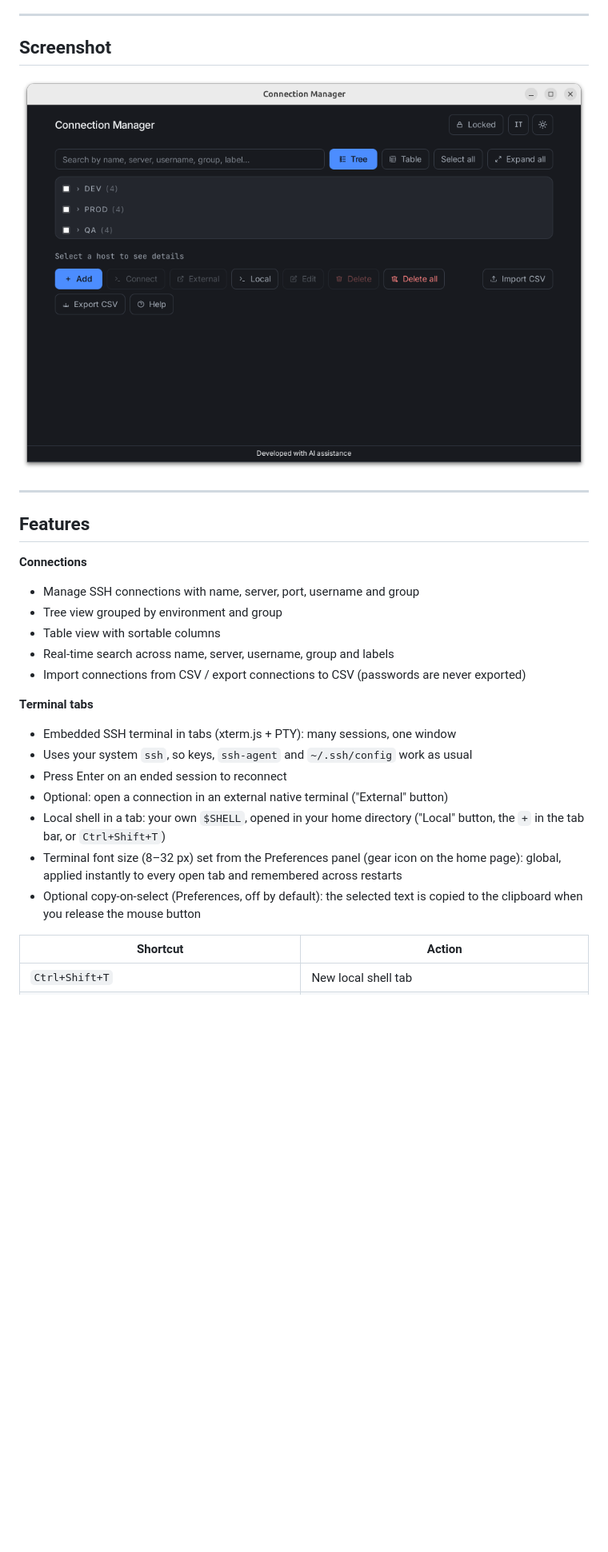
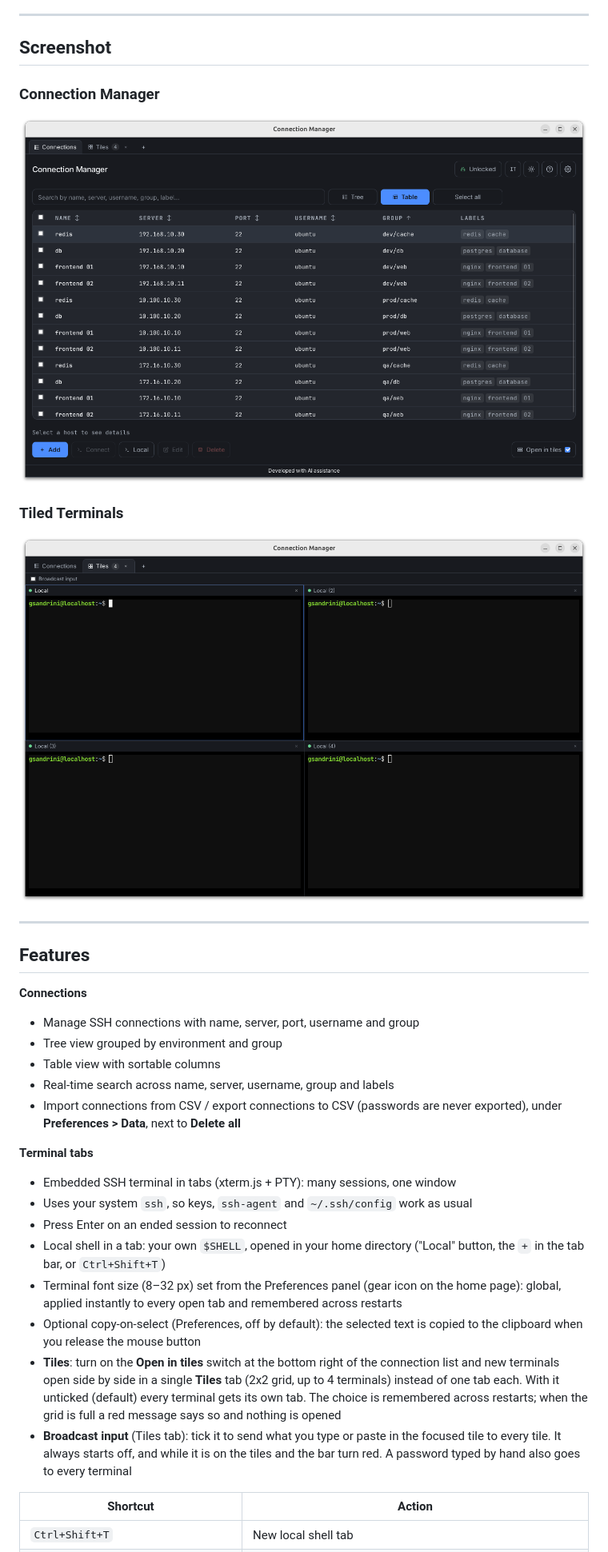
Before and after one commit to gsandrini/connection-manager, a Markdown page: README.md, the part around one of its changes. Shown at 80% size. Drawn GitHub-style; pictures changed too: assets/screenshots/connection-manager-tiled-terminals.png (added), assets/screenshots/connection-manager.png; blank space fills up the shorter version.

Commit message:
Add tiled terminal support, handle broadcasting, and reorganize UI

```diff
--- a/README.md
+++ b/README.md
@@ -6,7 +6,11 @@ Connection Manager keeps all SSH connections organized in one place. Browse them
 
 ## Screenshot
 
+### Connection Manager
 ![image](./assets/screenshots/connection-manager.png)
+
+### Tiled Terminals
+![image](assets/screenshots/connection-manager-tiled-terminals.png)
 
 ---
 
@@ -18,17 +22,18 @@ Connection Manager keeps all SSH connections organized in one place. Browse them
 - Tree view grouped by environment and group
 - Table view with sortable columns
 - Real-time search across name, server, username, group and labels
-- Import connections from CSV / export connections to CSV (passwords are never exported)
+- Import connections from CSV / export connections to CSV (passwords are never exported), under **Preferences > Data**, next to **Delete all**
 
 **Terminal tabs**
 
 - Embedded SSH terminal in tabs (xterm.js + PTY): many sessions, one window
 - Uses your system `ssh`, so keys, `ssh-agent` and `~/.ssh/config` work as usual
 - Press Enter on an ended session to reconnect
-- Optional: open a connection in an external native terminal ("External" button)
 - Local shell in a tab: your own `$SHELL`, opened in your home directory ("Local" button, the `+` in the tab bar, or `Ctrl+Shift+T`)
 - Terminal font size (8–32 px) set from the Preferences panel (gear icon on the home page): global, applied instantly to every open tab and remembered across restarts
 - Optional copy-on-select (Preferences, off by default): the selected text is copied to the clipboard when you release the mouse button
+- **Tiles**: turn on the **Open in tiles** switch at the bottom right of the connection list and new terminals open side by side in a single **Tiles** tab (2x2 grid, up to 4 terminals) instead of one tab each. With it unticked (default) every terminal gets its own tab. The choice is remembered across restarts; when the grid is full a red message says so and nothing is opened
+- **Broadcast input** (Tiles tab): tick it to send what you type or paste in the focused tile to every tile. It always starts off, and while it is on the tiles and the bar turn red. A password typed by hand also goes to every terminal
 
 | Shortcut | Action |
 | --- | --- |
```
Also changed, not shown: other parts of README.md (+2 -1 lines), docs/development.md (+13 -1 lines), 5 other files.
